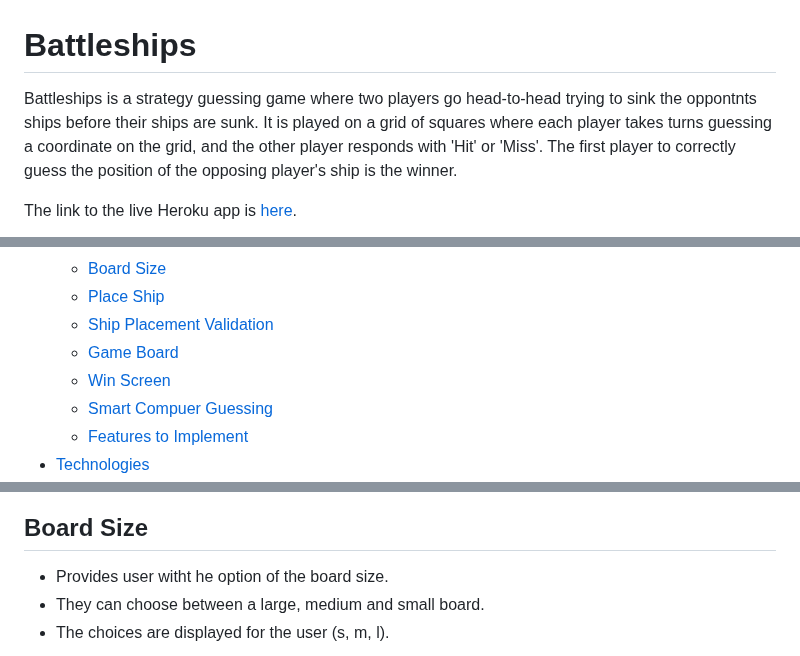
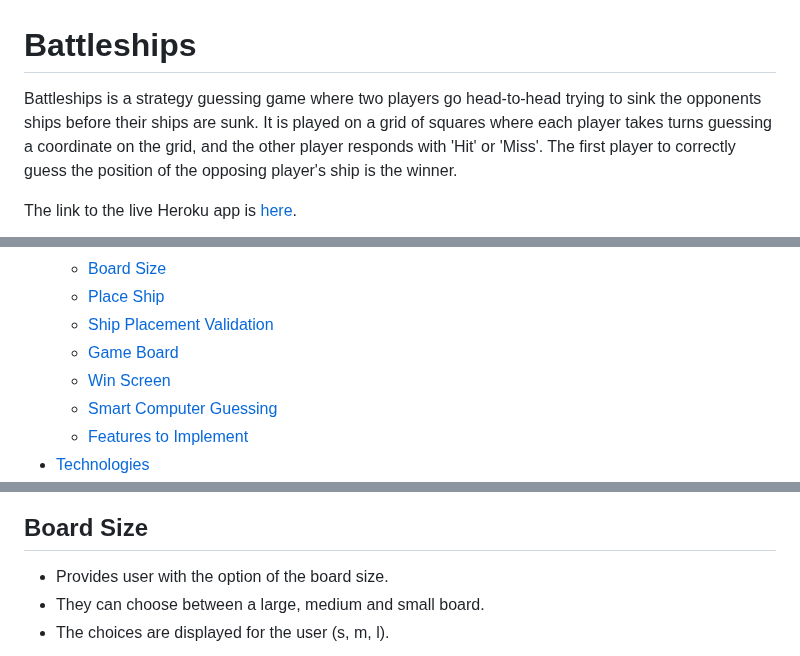
Before and after one commit to Kristfur/battleships, a Markdown page: README.md, 3 parts joined by grey strips. Rendered like a GitHub page.

```diff
--- a/README.md
+++ b/README.md
@@ -1,6 +1,6 @@
 # Battleships
 
-Battleships is a strategy guessing game where two players go head-to-head trying to sink the oppontnts ships before their ships are sunk. It is played on a grid of squares where each player takes turns guessing a coordinate on the grid, and the other player responds with 'Hit' or 'Miss'. The first player to correctly guess the position of the opposing player's ship is the winner.
+Battleships is a strategy guessing game where two players go head-to-head trying to sink the opponents ships before their ships are sunk. It is played on a grid of squares where each player takes turns guessing a coordinate on the grid, and the other player responds with 'Hit' or 'Miss'. The first player to correctly guess the position of the opposing player's ship is the winner.
 
 The link to the live Heroku app is [here](https://battleships-kristfur.herokuapp.com/).
 
@@ -19,7 +19,7 @@ The link to the live Heroku app is [here](https://battleships-kristfur.herokuapp
     * [Ship Placement Validation](#ship-placement-validation)
     * [Game Board](#game-board)
     * [Win Screen](#win-screen)
-    * [Smart Compuer Guessing](#smart-computer-guessing)
+    * [Smart Computer Guessing](#smart-computer-guessing)
     * [Features to Implement](#features-to-implement)
 * [Technologies](#technologies)
 * [Testing](#testing)
@@ -95,7 +95,7 @@ Implementation:
 ![Feature - Title screen](docs/read_me_images/feature_rules.JPG)
 
 ## Board Size
-- Provides user witht he option of the board size.
+- Provides user with the option of the board size.
 - They can choose between a large, medium and small board.
 - The choices are displayed for the user (s, m, l).
 
```
Also changed, not shown: other parts of README.md (+14 -12 lines), TESTING.md (+16 -16 lines).
